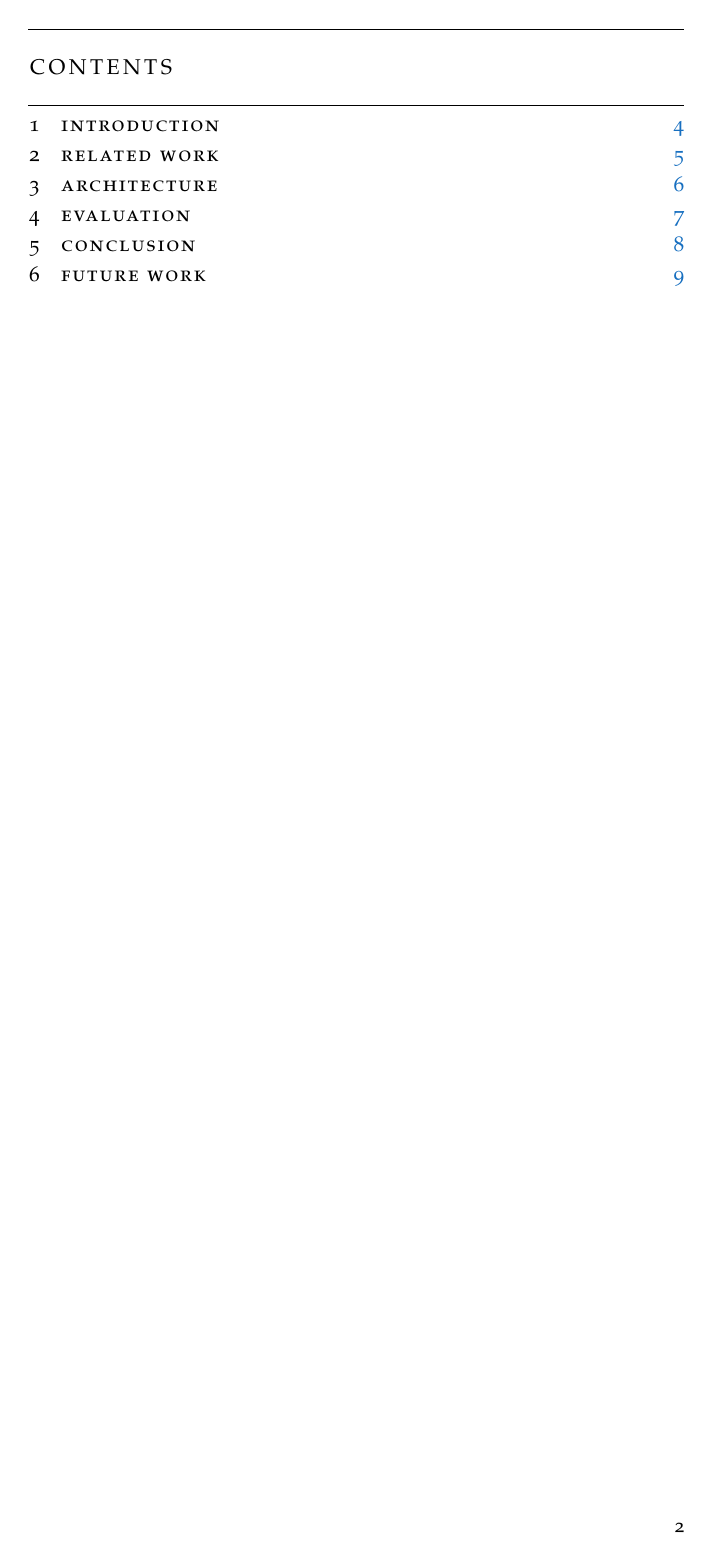
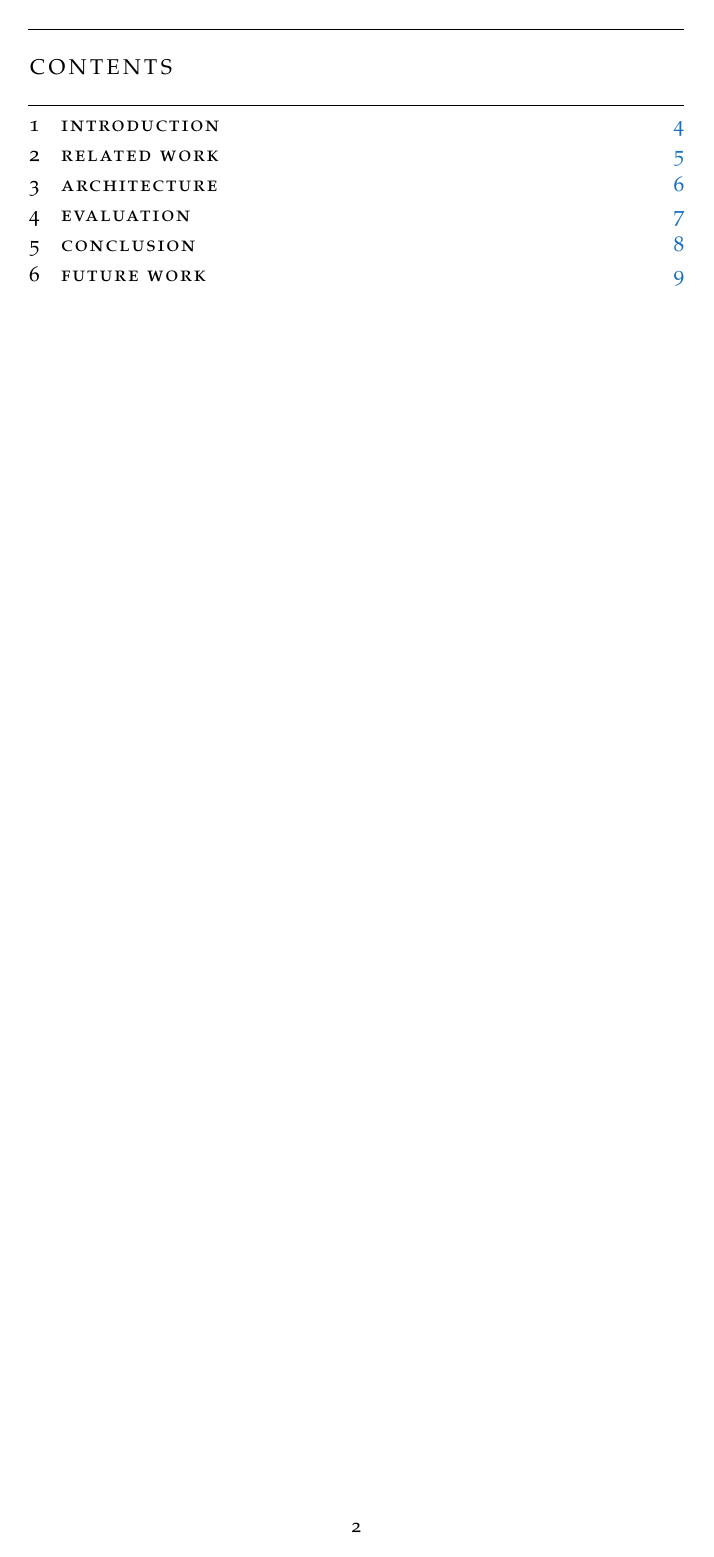
Before and after one commit to rug-ds-lab/bsc-2019-in-browser-computing, a LaTeX thesis (thesis/main.tex): page 2 of 10. Compiled offline with pdfLaTeX.

Commit message:
fixed page numbers

```diff
--- a/thesis/main.tex
+++ b/thesis/main.tex
@@ -3,6 +3,11 @@
 \usepackage{natbib}
 \usepackage{graphicx}
 \usepackage[british]{babel}
+
+% gets the page numbers to a proper place somehow
+\clearscrheadfoot
+\ohead[]{\headmark}
+\cfoot[\pagemark]{\pagemark}
 
 \begin{document}
 
```
Also changed, not shown: thesis/main.pdf.
